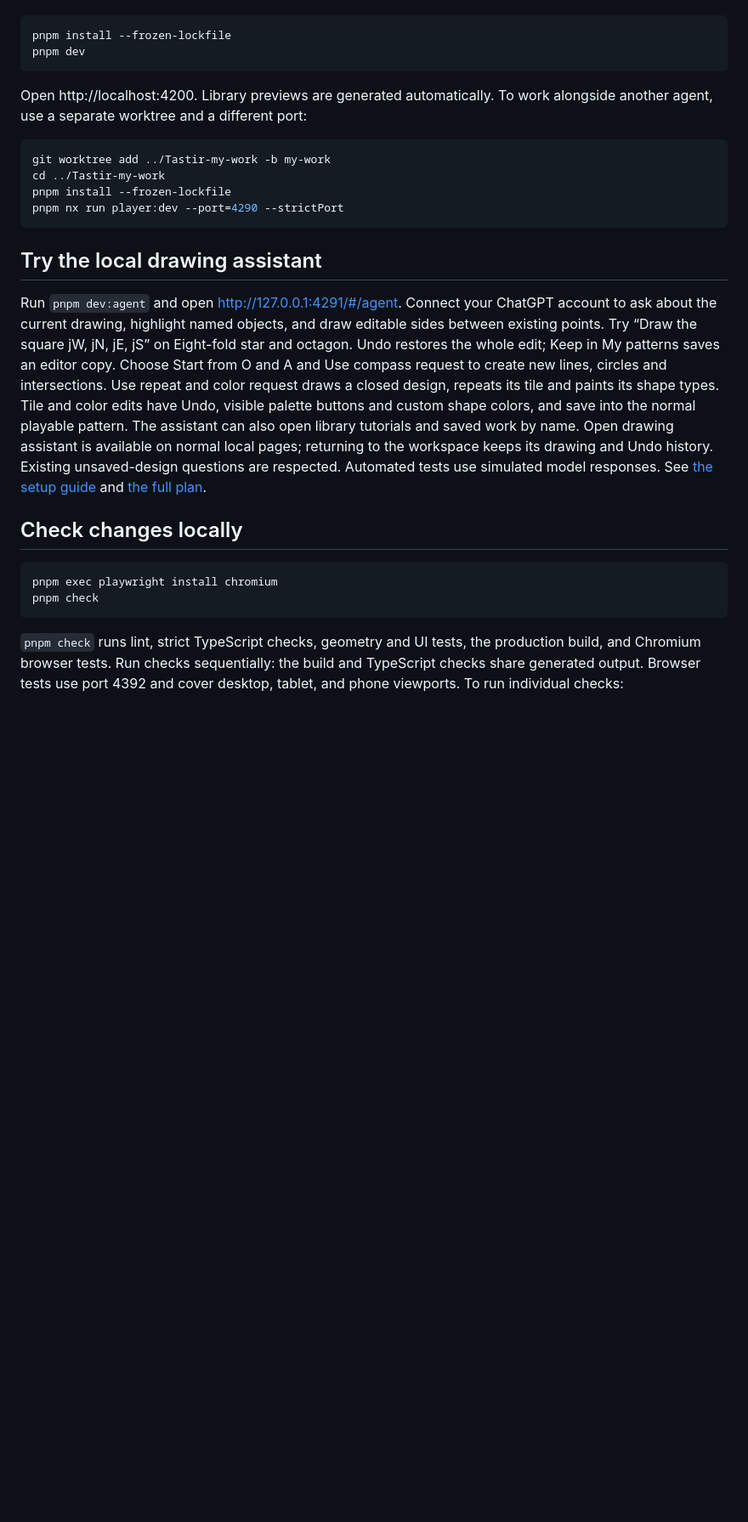
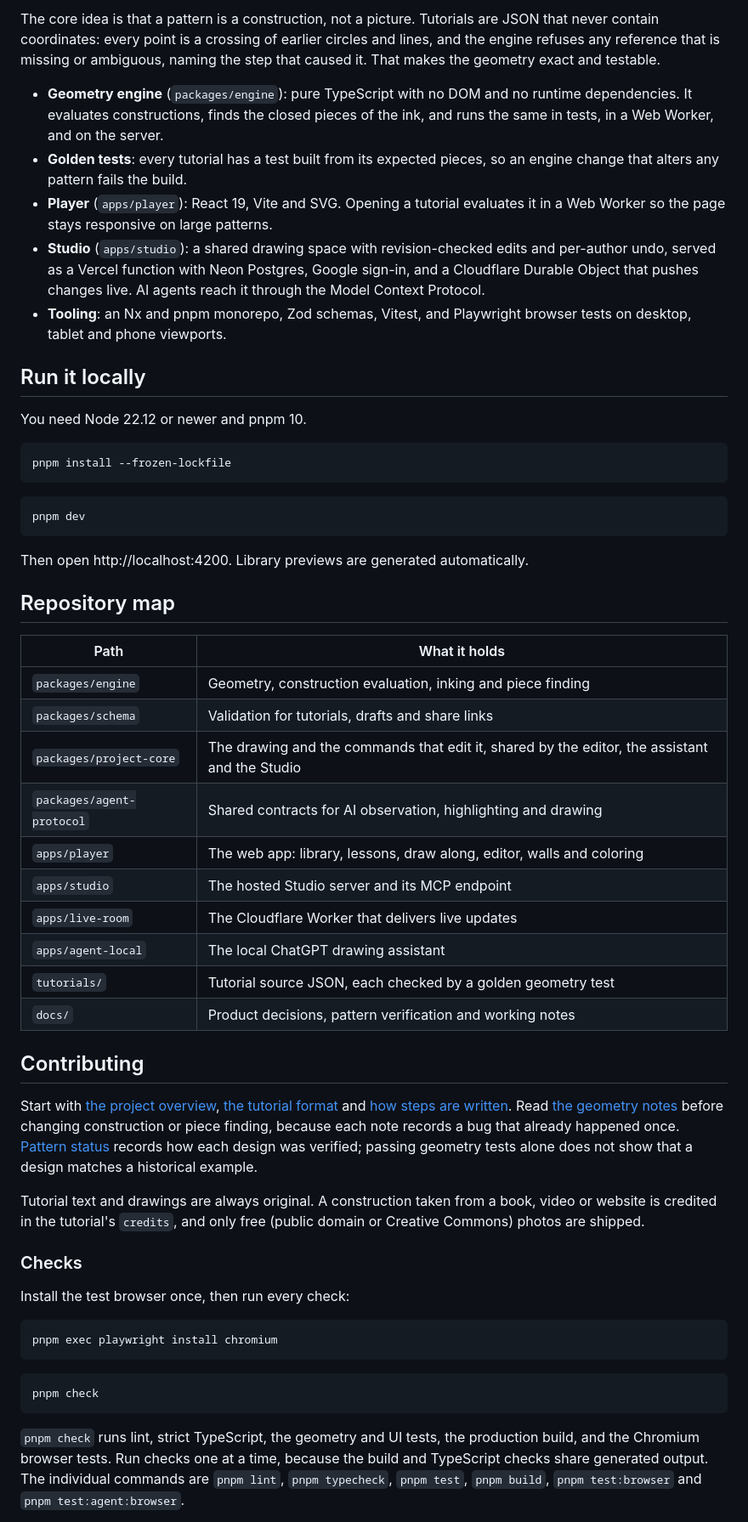
Before and after one commit to Yahyaal/tastir, a Markdown page: README.md, the part around one of its changes. Shown at 85% size. Rendered like a GitHub page; blank space fills up the shorter version.

````diff
--- a/README.md
+++ b/README.md
@@ -10,26 +24,57 @@ Use Node 22.12 or newer and pnpm 10.
+The core idea is that a pattern is a construction, not a picture. Tutorials are JSON that never contain coordinates: every point is a crossing of earlier circles and lines, and the engine refuses any reference that is missing or ambiguous, naming the step that caused it. That makes the geometry exact and testable.
+
+- **Geometry engine** (`packages/engine`): pure TypeScript with no DOM and no runtime dependencies. It evaluates constructions, finds the closed pieces of the ink, and runs the same in tests, in a Web Worker, and on the server.
+- **Golden tests**: every tutorial has a test built from its expected pieces, so an engine change that alters any pattern fails the build.
+- **Player** (`apps/player`): React 19, Vite and SVG. Opening a tutorial evaluates it in a Web Worker so the page stays responsive on large patterns.
+- **Studio** (`apps/studio`): a shared drawing space with revision-checked edits and per-author undo, served as a Vercel function with Neon Postgres, Google sign-in, and a Cloudflare Durable Object that pushes changes live. AI agents reach it through the Model Context Protocol.
+- **Tooling**: an Nx and pnpm monorepo, Zod schemas, Vitest, and Playwright browser tests on desktop, tablet and phone viewports.
+
+## Run it locally
+
+You need Node 22.12 or newer and pnpm 10.
+
+```bash
 pnpm install --frozen-lockfile
+```
+
+```bash
 pnpm dev
 ```
 
-Open http://localhost:4200. Library previews are generated automatically. To work alongside another agent, use a separate worktree and a different port:
+Then open http://localhost:4200. Library previews are generated automatically.
 
-```sh
-git worktree add ../Tastir-my-work -b my-work
-cd ../Tastir-my-work
-pnpm install --frozen-lockfile
-pnpm nx run player:dev --port=4290 --strictPort
+## Repository map
+
+| Path | What it holds |
+| --- | --- |
+| `packages/engine` | Geometry, construction evaluation, inking and piece finding |
+| `packages/schema` | Validation for tutorials, drafts and share links |
+| `packages/project-core` | The drawing and the commands that edit it, shared by the editor, the assistant and the Studio |
+| `packages/agent-protocol` | Shared contracts for AI observation, highlighting and drawing |
+| `apps/player` | The web app: library, lessons, draw along, editor, walls and coloring |
+| `apps/studio` | The hosted Studio server and its MCP endpoint |
+| `apps/live-room` | The Cloudflare Worker that delivers live updates |
+| `apps/agent-local` | The local ChatGPT drawing assistant |
+| `tutorials/` | Tutorial source JSON, each checked by a golden geometry test |
+| `docs/` | Product decisions, pattern verification and working notes |
+
+## Contributing
+
+Start with [the project overview](docs/PROJECT.md), [the tutorial format](docs/tutorial-format.md) and [how steps are written](docs/tutorial-writing.md). Read [the geometry notes](docs/geometry-notes.md) before changing construction or piece finding, because each note records a bug that already happened once. [Pattern status](docs/patterns/STATUS.md) records how each design was verified; passing geometry tests alone does not show that a design matches a historical example.
+
+Tutorial text and drawings are always original. A construction taken from a book, video or website is credited in the tutorial's `credits`, and only free (public domain or Creative Commons) photos are shipped.
+
+### Checks
+
+Install the test browser once, then run every check:
+
+```bash
+pnpm exec playwright install chromium
 ```
 
-## Try the local drawing assistant
-
-Run `pnpm dev:agent` and open http://127.0.0.1:4291/#/agent. Connect your ChatGPT account to ask about the current drawing, highlight named objects, and draw editable sides between existing points. Try “Draw the square jW, jN, jE, jS” on Eight-fold star and octagon. Undo restores the whole edit; Keep in My patterns saves an editor copy. Choose Start from O and A and Use compass request to create new lines, circles and intersections. Use repeat and color request draws a closed design, repeats its tile and paints its shape types. Tile and color edits have Undo, visible palette buttons and custom shape colors, and save into the normal playable pattern. The assistant can also open library tutorials and saved work by name. Open drawing assistant is available on normal local pages; returning to the workspace keeps its drawing and Undo history. Existing unsaved-design questions are respected. Automated tests use simulated model responses. See [the setup guide](docs/AI-AGENT-SETUP.md) and [the full plan](docs/AI-AGENT-PLAN.md).
-
-## Check changes locally
-
-```sh
-pnpm exec playwright install chromium
+```bash
 pnpm check
 ```
 
-`pnpm check` runs lint, strict TypeScript checks, geometry and UI tests, the production build, and Chromium browser tests. Run checks sequentially: the build and TypeScript checks share generated output. Browser tests use port 4392 and cover desktop, tablet, and phone viewports. To run individual checks:
+`pnpm check` runs lint, strict TypeScript, the geometry and UI tests, the production build, and the Chromium browser tests. Run checks one at a time, because the build and TypeScript checks share generated output. The individual commands are `pnpm lint`, `pnpm typecheck`, `pnpm test`, `pnpm build`, `pnpm test:browser` and `pnpm test:agent:browser`.
 
````
Also changed, not shown: other parts of README.md (+39 -37 lines), docs/images/readme-construction.png (added), docs/images/readme-library.png (added), docs/images/readme-wall.png (added).
